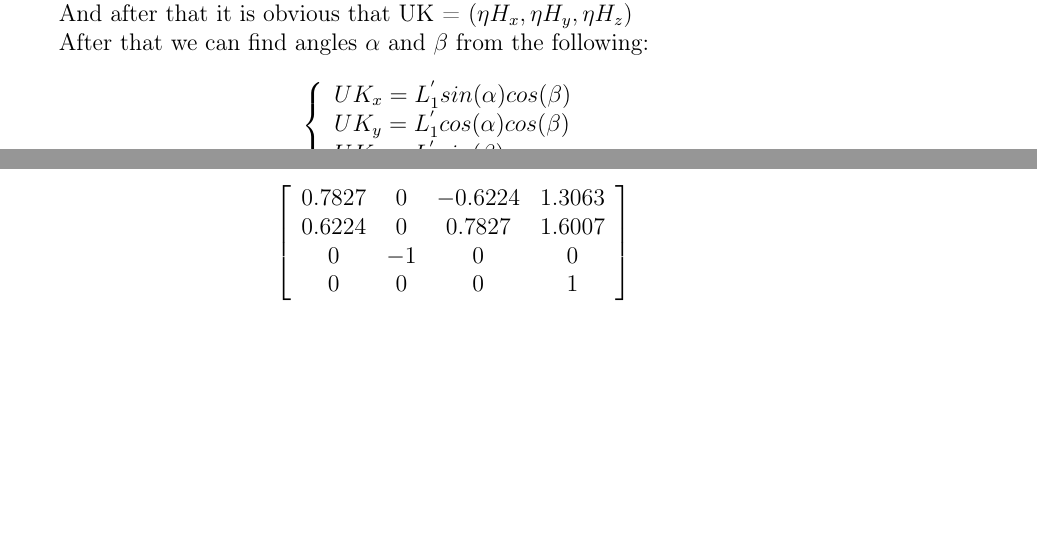
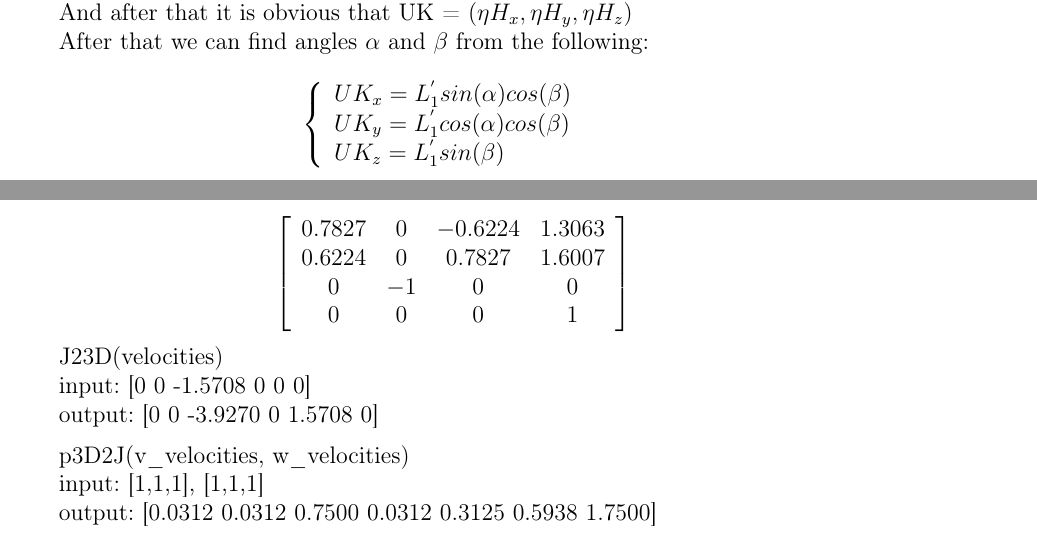
Before and after one commit to Aelphy/innopolis, a LaTeX document (irb/project/project.tex): two parts of pages 2 and 7 of 7 before the commit and two parts of pages 3 and 8 of 8 after it, joined at a grey line, cut so that both start at the same text, the shorter picture padded with empty space. Compiled offline with pdfLaTeX.

Commit message:
finished project

```diff
--- a/irb/project/project.tex
+++ b/irb/project/project.tex
@@ -273,4 +289,18 @@ input:
 0 & 0 & 0 & 1
 \end{array} \right]\]
 
+J23D(velocities)
+
+input: [0         0   -1.5708         0         0         0]
+
+output: [0         0   -3.9270         0    1.5708         0]
+
+\medskip
+
+p3D2J(v\_velocities, w\_velocities)
+
+input: [1,1,1], [1,1,1]
+
+output: [0.0312    0.0312    0.7500    0.0312    0.3125    0.5938    1.7500]
+
 \end{document}
```
Also changed, not shown: irb/project/images/j23d.png (added), irb/project/images/main.png (added), irb/project/images/p3d2j.png (added), irb/project/project.pdf, irb/project/project.tex (16 more changed lines).
